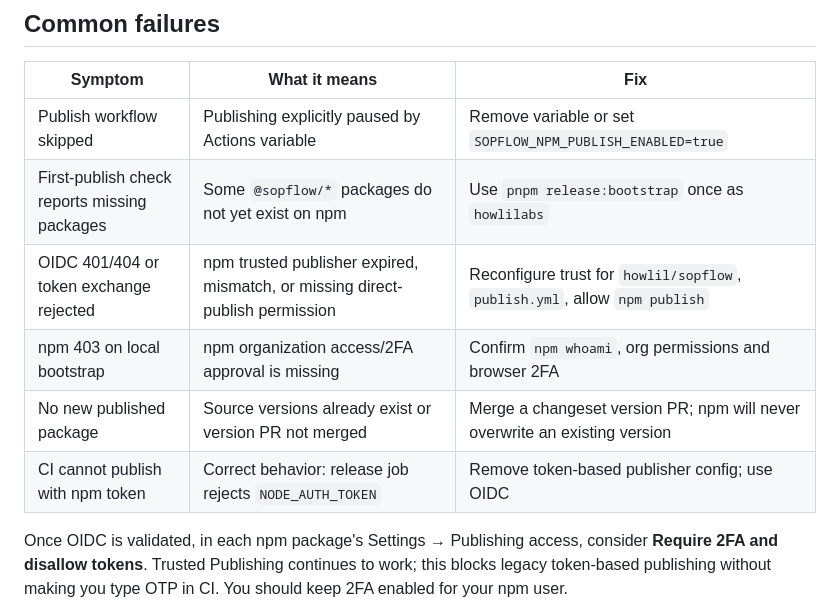
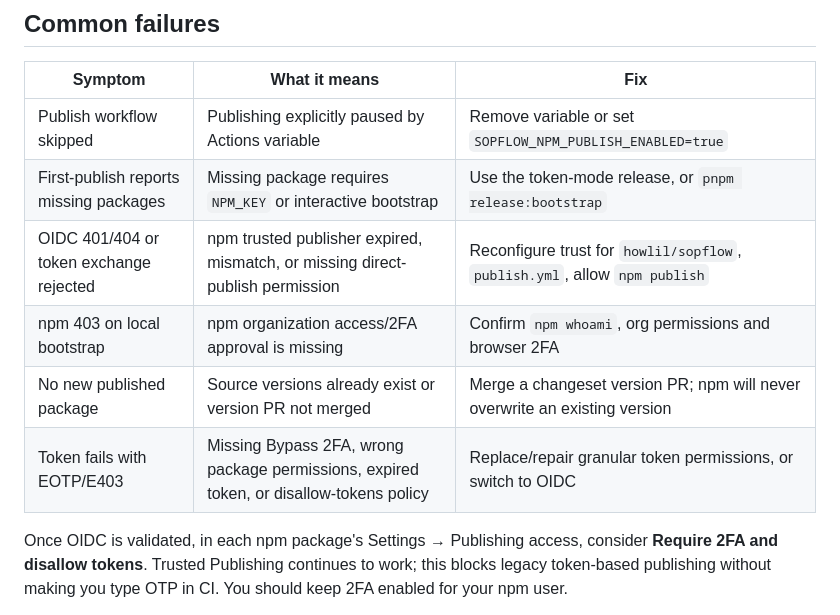
Before and after one commit to howlil/sopflow, a Markdown page: docs/npm-release.md, the part around one of its changes. Rendered like a GitHub page.

```diff
--- a/docs/npm-release.md
+++ b/docs/npm-release.md
@@ -117,11 +167,11 @@ version PR to retry OIDC publication on the verified master commit. No local
 | Symptom | What it means | Fix |
 | --- | --- | --- |
 | Publish workflow skipped | Publishing explicitly paused by Actions variable | Remove variable or set `SOPFLOW_NPM_PUBLISH_ENABLED=true` |
-| First-publish check reports missing packages | Some `@sopflow/*` packages do not yet exist on npm | Use `pnpm release:bootstrap` once as `howlilabs` |
+| First-publish reports missing packages | Missing package requires `NPM_KEY` or interactive bootstrap | Use the token-mode release, or `pnpm release:bootstrap` |
 | OIDC 401/404 or token exchange rejected | npm trusted publisher expired, mismatch, or missing direct-publish permission | Reconfigure trust for `howlil/sopflow`, `publish.yml`, allow `npm publish` |
 | npm 403 on local bootstrap | npm organization access/2FA approval is missing | Confirm `npm whoami`, org permissions and browser 2FA |
 | No new published package | Source versions already exist or version PR not merged | Merge a changeset version PR; npm will never overwrite an existing version |
-| CI cannot publish with npm token | Correct behavior: release job rejects `NODE_AUTH_TOKEN` | Remove token-based publisher config; use OIDC |
+| Token fails with EOTP/E403 | Missing Bypass 2FA, wrong package permissions, expired token, or disallow-tokens policy | Replace/repair granular token permissions, or switch to OIDC |
 
 Once OIDC is validated, in each npm package's Settings → Publishing access,
 consider **Require 2FA and disallow tokens**. Trusted Publishing continues to work;
```
Also changed, not shown: other parts of docs/npm-release.md (+58 -8 lines).
